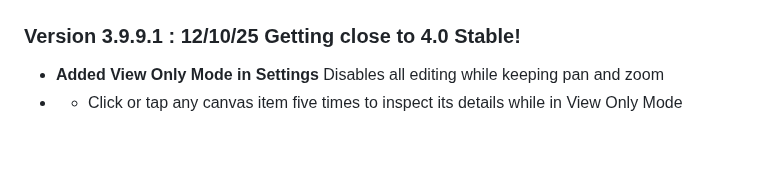
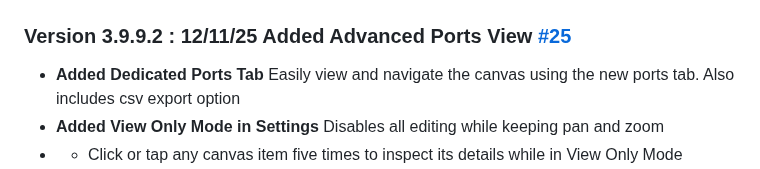
Before and after one commit to gelatinescreams/gelatinescreams.github.io, a Markdown page: README.md, the part around one of its changes. Drawn GitHub-style; blank space fills up the shorter version.

```diff
--- a/README.md
+++ b/README.md
@@ -13,8 +13,9 @@ A fully self contained topology builder that runs anywhere as a single standalon
 
 ![The One File](assets/corporate-preview.gif) ![The One File](assets/homelab-preview.gif) ![The One File](assets/mobilepreviews.jpg)
 
-### Version 3.9.9.1 : 12/10/25 Getting close to 4.0 Stable!
+### Version 3.9.9.2 : 12/11/25 Added Advanced Ports View [#25](https://github.com/gelatinescreams/The-One-File/issues/25)
 
+* **Added Dedicated Ports Tab** Easily view and navigate the canvas using the new ports tab. Also includes csv export option
 * **Added View Only Mode in Settings** Disables all editing while keeping pan and zoom
 * * Click or tap any canvas item five times to inspect its details while in View Only Mode
 * **Upgraded and fixed the Audit log.** Moved it to the stored JSON. Audit log now transfers with the save!
```
Also changed, not shown: other parts of README.md (+4 -4 lines), changelog.md (+8 -1 lines).
